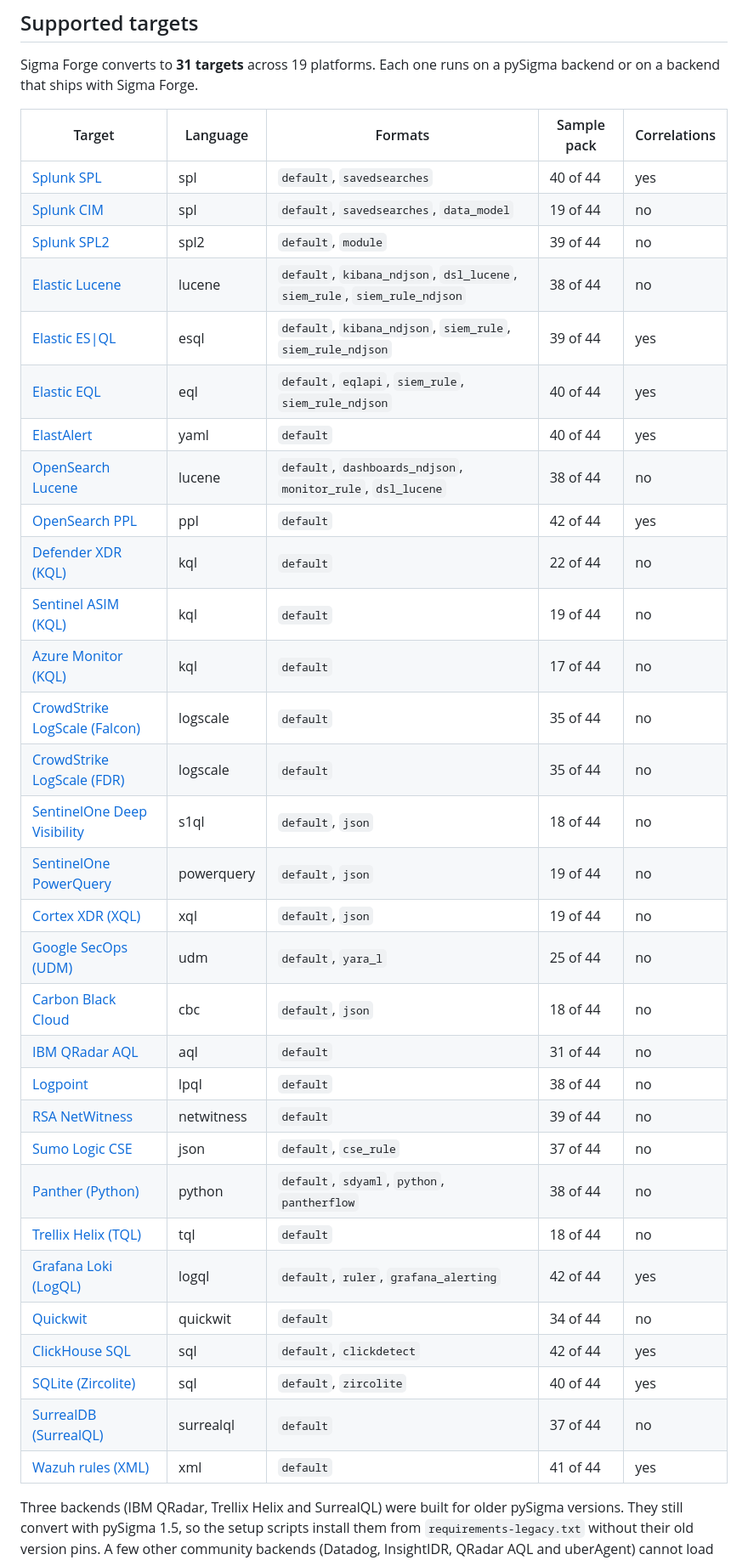
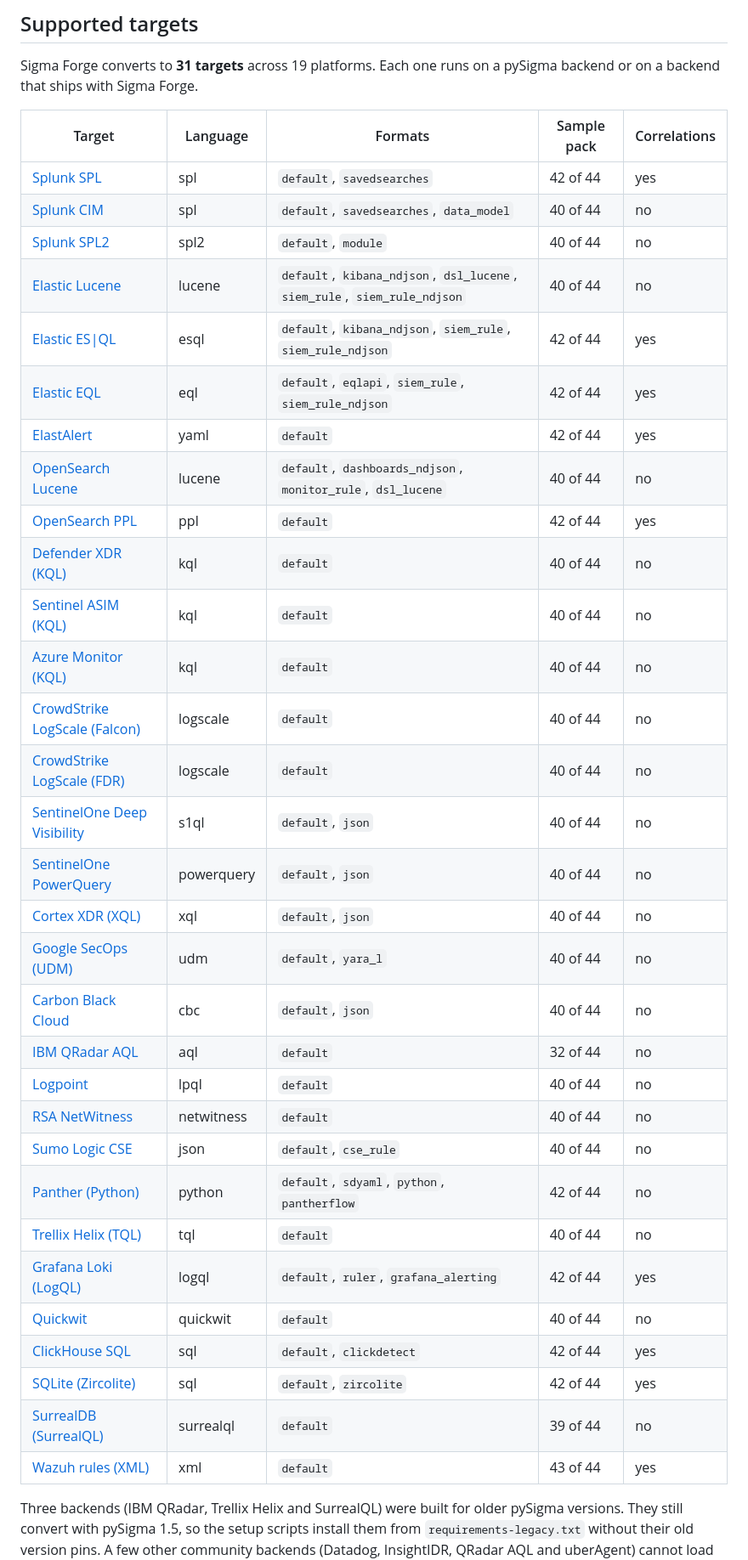
Before and after one commit to qays3/Sigma-Forge, a Markdown page: README.md, the part around one of its changes. Shown at 85% size. Drawn GitHub-style.

```diff
--- a/README.md
+++ b/README.md
@@ -216,37 +217,37 @@ Sigma Forge converts to **31 targets** across 19 platforms. Each one runs on a p
 
 | Target | Language | Formats | Sample pack | Correlations |
 |---|---|---|---|---|
-| [Splunk SPL](#splunk) | spl | `default`, `savedsearches` | 40 of 44 | yes |
-| [Splunk CIM](#splunk-cim) | spl | `default`, `savedsearches`, `data_model` | 19 of 44 | no |
-| [Splunk SPL2](#splunk-spl2) | spl2 | `default`, `module` | 39 of 44 | no |
-| [Elastic Lucene](#elastic-lucene) | lucene | `default`, `kibana_ndjson`, `dsl_lucene`, `siem_rule`, `siem_rule_ndjson` | 38 of 44 | no |
-| [Elastic ES\|QL](#elastic-esql) | esql | `default`, `kibana_ndjson`, `siem_rule`, `siem_rule_ndjson` | 39 of 44 | yes |
-| [Elastic EQL](#elastic-eql) | eql | `default`, `eqlapi`, `siem_rule`, `siem_rule_ndjson` | 40 of 44 | yes |
-| [ElastAlert](#elastalert) | yaml | `default` | 40 of 44 | yes |
-| [OpenSearch Lucene](#opensearch-lucene) | lucene | `default`, `dashboards_ndjson`, `monitor_rule`, `dsl_lucene` | 38 of 44 | no |
+| [Splunk SPL](#splunk) | spl | `default`, `savedsearches` | 42 of 44 | yes |
+| [Splunk CIM](#splunk-cim) | spl | `default`, `savedsearches`, `data_model` | 40 of 44 | no |
+| [Splunk SPL2](#splunk-spl2) | spl2 | `default`, `module` | 40 of 44 | no |
+| [Elastic Lucene](#elastic-lucene) | lucene | `default`, `kibana_ndjson`, `dsl_lucene`, `siem_rule`, `siem_rule_ndjson` | 40 of 44 | no |
+| [Elastic ES\|QL](#elastic-esql) | esql | `default`, `kibana_ndjson`, `siem_rule`, `siem_rule_ndjson` | 42 of 44 | yes |
+| [Elastic EQL](#elastic-eql) | eql | `default`, `eqlapi`, `siem_rule`, `siem_rule_ndjson` | 42 of 44 | yes |
+| [ElastAlert](#elastalert) | yaml | `default` | 42 of 44 | yes |
+| [OpenSearch Lucene](#opensearch-lucene) | lucene | `default`, `dashboards_ndjson`, `monitor_rule`, `dsl_lucene` | 40 of 44 | no |
 | [OpenSearch PPL](#opensearch-ppl) | ppl | `default` | 42 of 44 | yes |
-| [Defender XDR (KQL)](#defender-xdr) | kql | `default` | 22 of 44 | no |
-| [Sentinel ASIM (KQL)](#sentinel-asim) | kql | `default` | 19 of 44 | no |
-| [Azure Monitor (KQL)](#azure-monitor) | kql | `default` | 17 of 44 | no |
-| [CrowdStrike LogScale (Falcon)](#crowdstrike-falcon) | logscale | `default` | 35 of 44 | no |
-| [CrowdStrike LogScale (FDR)](#crowdstrike-fdr) | logscale | `default` | 35 of 44 | no |
-| [SentinelOne Deep Visibility](#sentinelone) | s1ql | `default`, `json` | 18 of 44 | no |
-| [SentinelOne PowerQuery](#sentinelone-pq) | powerquery | `default`, `json` | 19 of 44 | no |
-| [Cortex XDR (XQL)](#cortex-xdr) | xql | `default`, `json` | 19 of 44 | no |
-| [Google SecOps (UDM)](#secops) | udm | `default`, `yara_l` | 25 of 44 | no |
-| [Carbon Black Cloud](#carbon-black) | cbc | `default`, `json` | 18 of 44 | no |
-| [IBM QRadar AQL](#qradar) | aql | `default` | 31 of 44 | no |
-| [Logpoint](#logpoint) | lpql | `default` | 38 of 44 | no |
-| [RSA NetWitness](#netwitness) | netwitness | `default` | 39 of 44 | no |
-| [Sumo Logic CSE](#sumologic-cse) | json | `default`, `cse_rule` | 37 of 44 | no |
-| [Panther (Python)](#panther) | python | `default`, `sdyaml`, `python`, `pantherflow` | 38 of 44 | no |
-| [Trellix Helix (TQL)](#trellix-helix) | tql | `default` | 18 of 44 | no |
+| [Defender XDR (KQL)](#defender-xdr) | kql | `default` | 40 of 44 | no |
+| [Sentinel ASIM (KQL)](#sentinel-asim) | kql | `default` | 40 of 44 | no |
+| [Azure Monitor (KQL)](#azure-monitor) | kql | `default` | 40 of 44 | no |
+| [CrowdStrike LogScale (Falcon)](#crowdstrike-falcon) | logscale | `default` | 40 of 44 | no |
+| [CrowdStrike LogScale (FDR)](#crowdstrike-fdr) | logscale | `default` | 40 of 44 | no |
+| [SentinelOne Deep Visibility](#sentinelone) | s1ql | `default`, `json` | 40 of 44 | no |
+| [SentinelOne PowerQuery](#sentinelone-pq) | powerquery | `default`, `json` | 40 of 44 | no |
+| [Cortex XDR (XQL)](#cortex-xdr) | xql | `default`, `json` | 40 of 44 | no |
+| [Google SecOps (UDM)](#secops) | udm | `default`, `yara_l` | 40 of 44 | no |
+| [Carbon Black Cloud](#carbon-black) | cbc | `default`, `json` | 40 of 44 | no |
+| [IBM QRadar AQL](#qradar) | aql | `default` | 32 of 44 | no |
+| [Logpoint](#logpoint) | lpql | `default` | 40 of 44 | no |
+| [RSA NetWitness](#netwitness) | netwitness | `default` | 40 of 44 | no |
+| [Sumo Logic CSE](#sumologic-cse) | json | `default`, `cse_rule` | 40 of 44 | no |
+| [Panther (Python)](#panther) | python | `default`, `sdyaml`, `python`, `pantherflow` | 42 of 44 | no |
+| [Trellix Helix (TQL)](#trellix-helix) | tql | `default` | 40 of 44 | no |
 | [Grafana Loki (LogQL)](#loki) | logql | `default`, `ruler`, `grafana_alerting` | 42 of 44 | yes |
-| [Quickwit](#quickwit) | quickwit | `default` | 34 of 44 | no |
+| [Quickwit](#quickwit) | quickwit | `default` | 40 of 44 | no |
 | [ClickHouse SQL](#clickhouse) | sql | `default`, `clickdetect` | 42 of 44 | yes |
-| [SQLite (Zircolite)](#sqlite) | sql | `default`, `zircolite` | 40 of 44 | yes |
-| [SurrealDB (SurrealQL)](#surrealql) | surrealql | `default` | 37 of 44 | no |
-| [Wazuh rules (XML)](#wazuh) | xml | `default` | 41 of 44 | yes |
+| [SQLite (Zircolite)](#sqlite) | sql | `default`, `zircolite` | 42 of 44 | yes |
+| [SurrealDB (SurrealQL)](#surrealql) | surrealql | `default` | 39 of 44 | no |
+| [Wazuh rules (XML)](#wazuh) | xml | `default` | 43 of 44 | yes |
 
 Three backends (IBM QRadar, Trellix Helix and SurrealQL) were built for older pySigma versions. They still convert with pySigma 1.5, so the setup scripts install them from `requirements-legacy.txt` without their old version pins. A few other community backends (Datadog, InsightIDR, QRadar AQL and uberAgent) cannot load on pySigma 1.x and are left out.
 
```
Also changed, not shown: other parts of README.md (+83 -66 lines), web/assets/img/apple-touch-icon.png (added), 17 other files.
